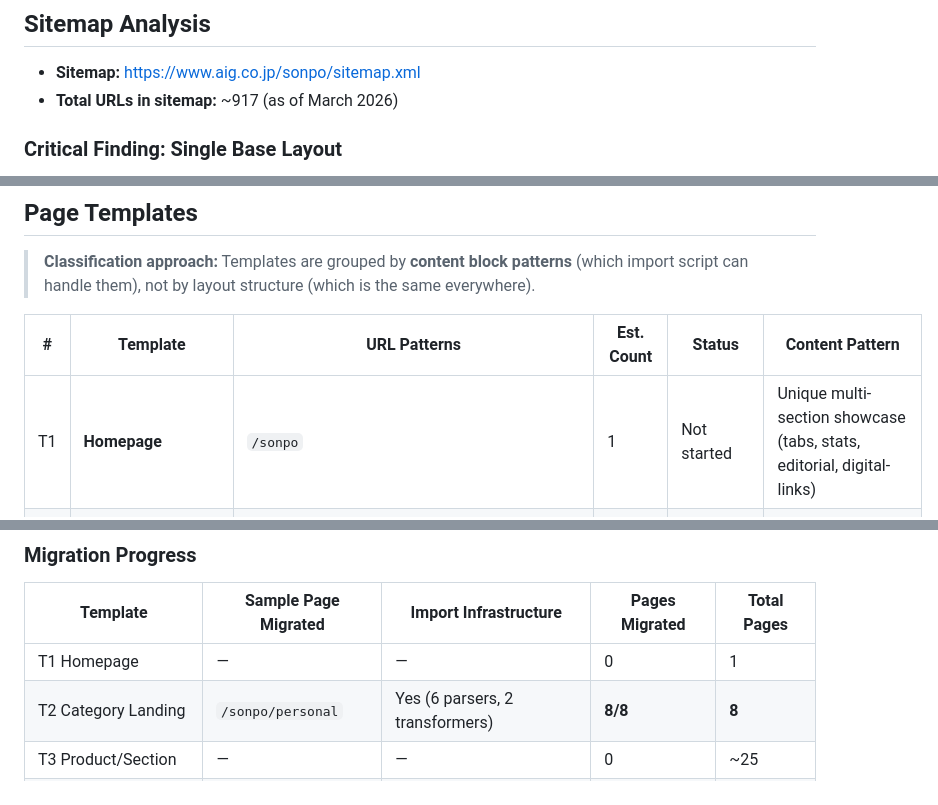
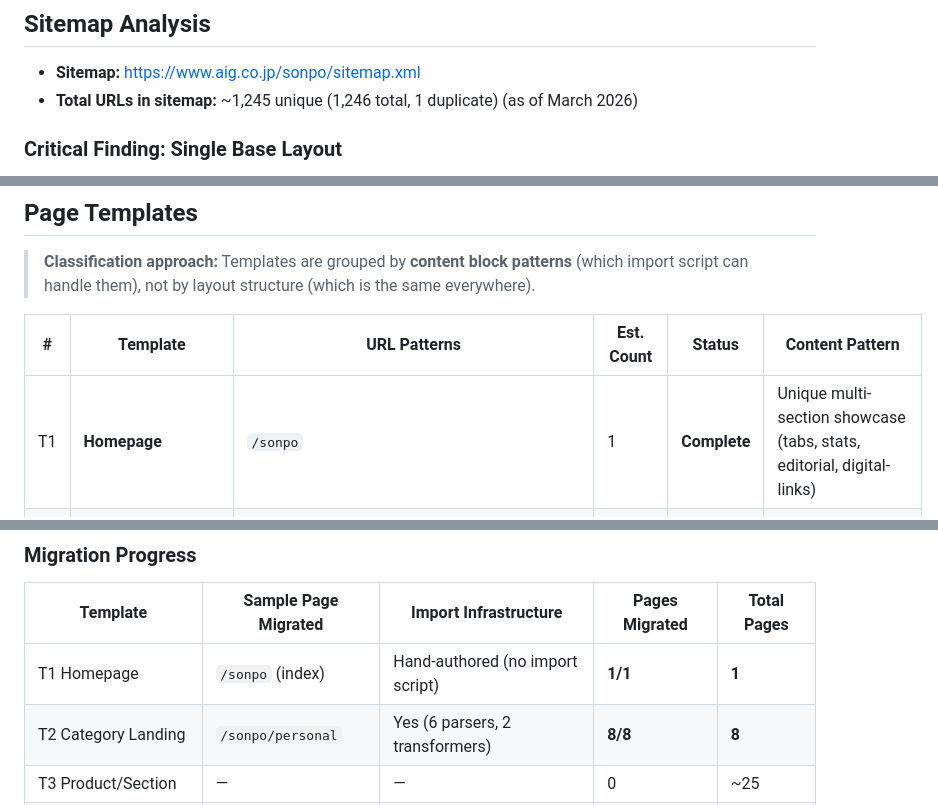
Before and after one commit to aemdemos/poc-ba, a Markdown page: Migration_Plan.md, 3 parts joined by grey strips. Drawn GitHub-style.

Commit message:
Update 1 file
Automated migration updates generated by Experience Modernization Agent.

Changed files (1):
- Migration_Plan.md

```diff
--- a/Migration_Plan.md
+++ b/Migration_Plan.md
@@ -13,7 +13,7 @@
 ## Sitemap Analysis
 
 - **Sitemap:** https://www.aig.co.jp/sonpo/sitemap.xml
-- **Total URLs in sitemap:** ~917 (as of March 2026)
+- **Total URLs in sitemap:** ~1,245 unique (1,246 total, 1 duplicate) (as of March 2026)
 
 ### Critical Finding: Single Base Layout
 
@@ -41,7 +41,7 @@ The **variation between pages is in the content blocks used** (cards, tabs, acco
 
 | #   | Template                       | URL Patterns                                                                                                                                                                               | Est. Count | Status        | Content Pattern                                                         |
 | --- | ------------------------------ | ------------------------------------------------------------------------------------------------------------------------------------------------------------------------------------------ | ---------- | ------------- | ----------------------------------------------------------------------- |
-| T1  | **Homepage**                   | `/sonpo`                                                                                                                                                                                   | 1          | Not started   | Unique multi-section showcase (tabs, stats, editorial, digital-links)   |
+| T1  | **Homepage**                   | `/sonpo`                                                                                                                                                                                   | 1          | **Complete**  | Unique multi-section showcase (tabs, stats, editorial, digital-links)   |
 | T2  | **Category Landing**           | `/sonpo/personal`, `/sonpo/business`, `/sonpo/personal/product`, `/sonpo/business/product`, `/sonpo/business/{industry,risk,nzk,hjk}`                                                     | **8**      | **Complete** | Hero (photo) + card grids + columns + CTA + info panels + promo banners |
 | T3  | **Product/Section Page**       | `/sonpo/personal/product/{cat}`, `/sonpo/service`, `/sonpo/contact`, `/sonpo/contractor`, `/sonpo/service/claim`                                                                          | ~25        | Needs scoping | Hero (photo) + button grids/anchor nav + accordion + category content + bottom nav |
 | T4  | **Product Detail Page**        | `/sonpo/personal/product/{cat}/{sub}`, `/sonpo/business/global/**`, `/sonpo/service/claim/{type}`                                                                                          | ~80        | Needs scoping | Hero (photo) + tabbed content panels + document tables + bottom nav     |
@@ -57,7 +57,7 @@ The **variation between pages is in the content blocks used** (cards, tabs, acco
 
 | Template | Sample Page Migrated | Import Infrastructure | Pages Migrated | Total Pages |
 |---|---|---|---|---|
-| T1 Homepage | — | — | 0 | 1 |
+| T1 Homepage | `/sonpo` (index) | Hand-authored (no import script) | **1/1** | **1** |
 | T2 Category Landing | `/sonpo/personal` | Yes (6 parsers, 2 transformers) | **8/8** | **8** |
 | T3 Product/Section | — | — | 0 | ~25 |
 | T4 Product Detail | — | — | 0 | ~80 |
```
Also changed, not shown: other parts of Migration_Plan.md (+2 -2 lines).
